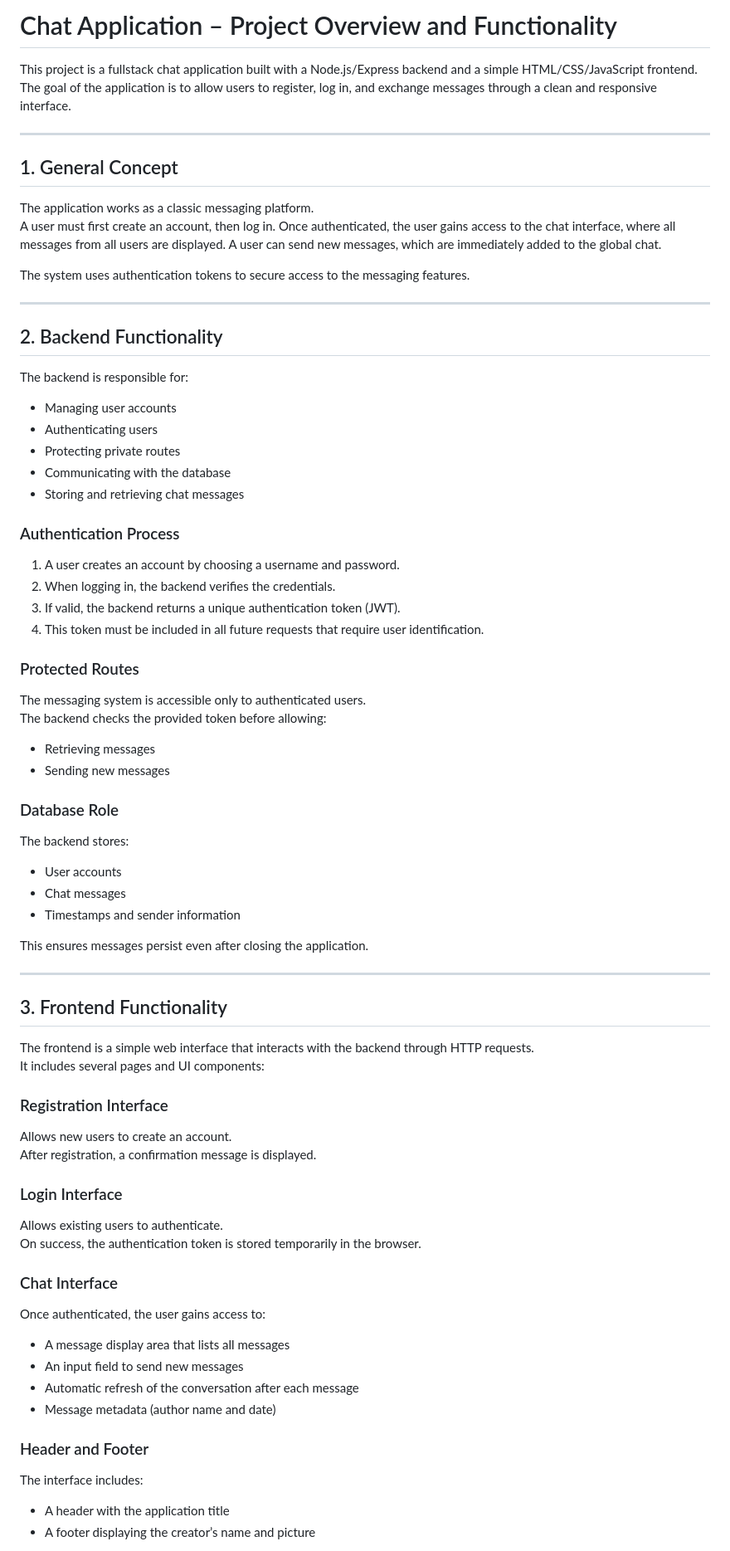
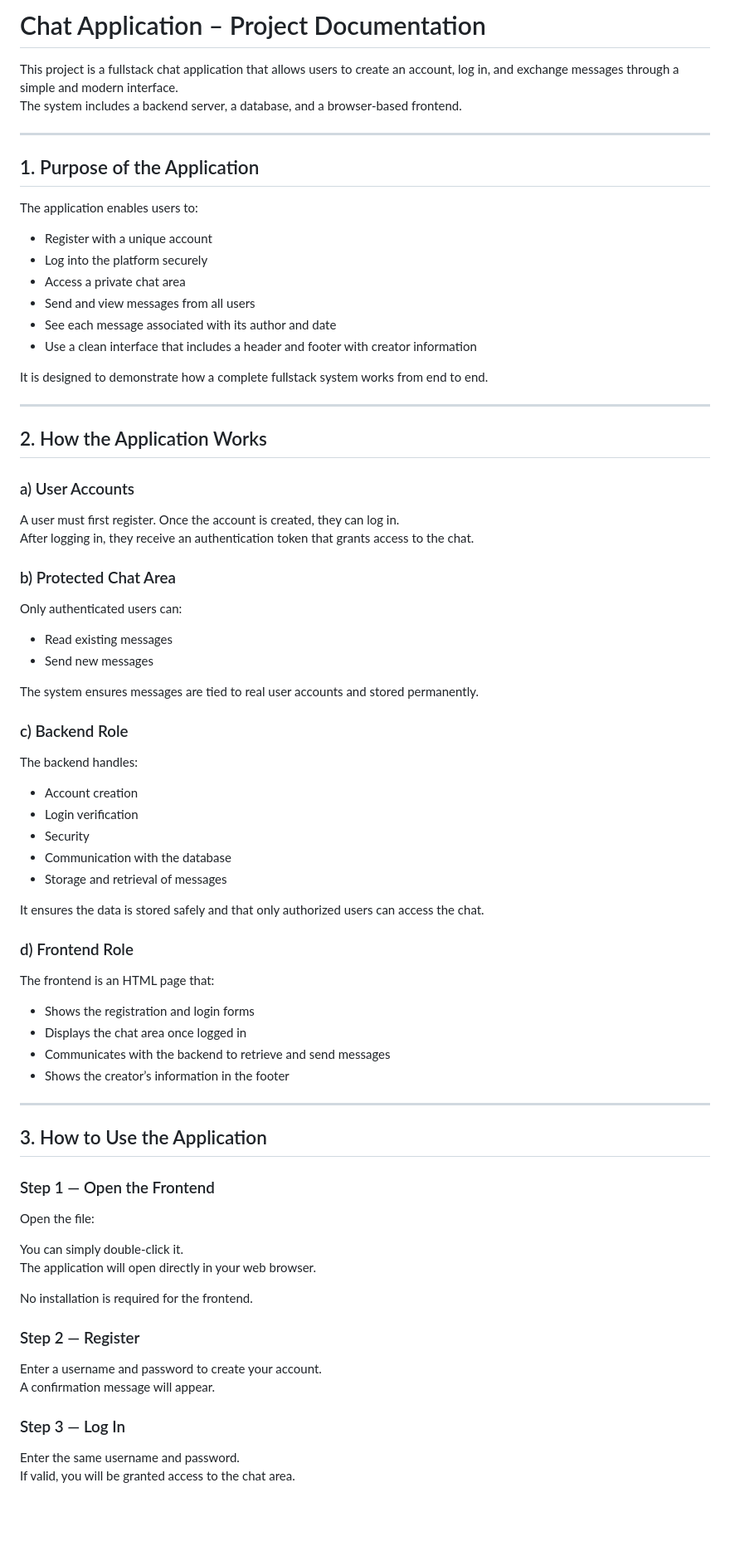
Before and after one commit to Clement1608/Quiz4Cl-mentWeb, a Markdown page: README.md, the part around the change printed below. Shown: that part at 83% size. Rendered like a GitHub page; blank space fills up the shorter version.

Commit message:
Revise README for improved documentation
Updated the README to enhance clarity and structure, including sections on purpose, functionality, and usage.

```diff
--- a/README.md
+++ b/README.md
@@ -1,72 +1,71 @@
-# Chat Application – Project Overview and Functionality
+# Chat Application – Project Documentation
 
-This project is a fullstack chat application built with a Node.js/Express backend and a simple HTML/CSS/JavaScript frontend.
-The goal of the application is to allow users to register, log in, and exchange messages through a clean and responsive interface.
+This project is a fullstack chat application that allows users to create an account, log in, and exchange messages through a simple and modern interface.
+The system includes a backend server, a database, and a browser-based frontend.
 
 ---
 
-## 1. General Concept
+## 1. Purpose of the Application
 
-The application works as a classic messaging platform.
-A user must first create an account, then log in. Once authenticated, the user gains access to the chat interface, where all messages from all users are displayed. A user can send new messages, which are immediately added to the global chat.
+The application enables users to:
+- Register with a unique account
+- Log into the platform securely
+- Access a private chat area
+- Send and view messages from all users
+- See each message associated with its author and date
+- Use a clean interface that includes a header and footer with creator information
 
-The system uses authentication tokens to secure access to the messaging features.
+It is designed to demonstrate how a complete fullstack system works from end to end.
 
 ---
 
-## 2. Backend Functionality
+## 2. How the Application Works
 
-The backend is responsible for:
-- Managing user accounts
-- Authenticating users
-- Protecting private routes
-- Communicating with the database
-- Storing and retrieving chat messages
+### a) User Accounts
+A user must first register. Once the account is created, they can log in.
+After logging in, they receive an authentication token that grants access to the chat.
 
-### Authentication Process
-1. A user creates an account by choosing a username and password.
-2. When logging in, the backend verifies the credentials.
-3. If valid, the backend returns a unique authentication token (JWT).
-4. This token must be included in all future requests that require user identification.
+### b) Protected Chat Area
+Only authenticated users can:
+- Read existing messages
+- Send new messages
 
-### Protected Routes
-The messaging system is accessible only to authenticated users.
-The backend checks the provided token before allowing:
-- Retrieving messages
-- Sending new messages
+The system ensures messages are tied to real user accounts and stored permanently.
 
-### Database Role
-The backend stores:
-- User accounts
-- Chat messages
-- Timestamps and sender information
+### c) Backend Role
+The backend handles:
+- Account creation
+- Login verification
+- Security
+- Communication with the database
+- Storage and retrieval of messages
 
-This ensures messages persist even after closing the application.
+It ensures the data is stored safely and that only authorized users can access the chat.
+
+### d) Frontend Role
+The frontend is an HTML page that:
+- Shows the registration and login forms
+- Displays the chat area once logged in
+- Communicates with the backend to retrieve and send messages
+- Shows the creator’s information in the footer
 
 ---
 
-## 3. Frontend Functionality
+## 3. How to Use the Application
 
-The frontend is a simple web interface that interacts with the backend through HTTP requests.
-It includes several pages and UI components:
+### Step 1 — Open the Frontend
+Open the file:
 
-### Registration Interface
-Allows new users to create an account.
-After registration, a confirmation message is displayed.
+You can simply double-click it.
+The application will open directly in your web browser.
 
-### Login Interface
-Allows existing users to authenticate.
-On success, the authentication token is stored temporarily in the browser.
+No installation is required for the frontend.
 
-### Chat Interface
-Once authenticated, the user gains access to:
-- A message display area that lists all messages
-- An input field to send new messages
-- Automatic refresh of the conversation after each message
-- Message metadata (author name and date)
+### Step 2 — Register
+Enter a username and password to create your account.
+A confirmation message will appear.
 
-### Header and Footer
-The interface includes:
-- A header with the application title
-- A footer displaying the creator’s name and picture
+### Step 3 — Log In
+Enter the same username and password.
+If valid, you will be granted access to the chat area.
 
```
Also changed, not shown: other parts of README.md (+45 -23 lines).
